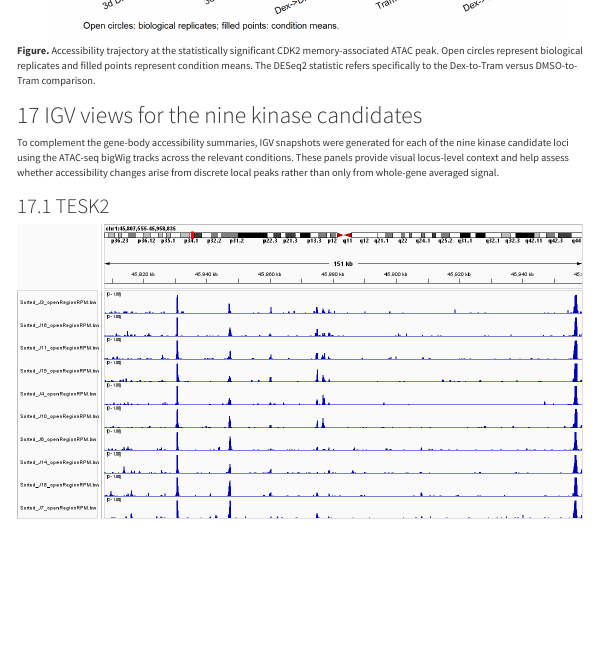
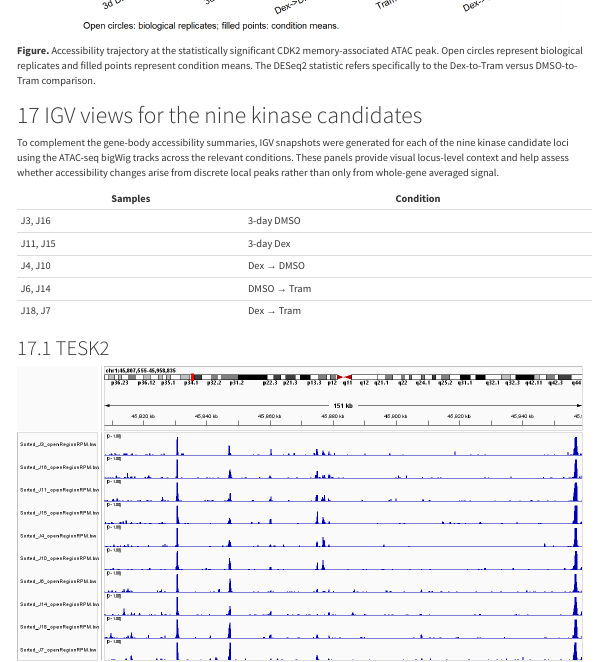
Before and after one commit to MEHWISH-NASIR/AP1_cellular_memory_analysis, an R Markdown document (analysis_report.Rmd): the page in a window 1100 px wide, from 5380 px down. Rendered offline with R 4.5, knitr and Pandoc, with nearby package versions; menus at the side of the page are left out.

Commit message:
Add ATAC sample condition legend to IGV section

````diff
--- a/analysis_report.Rmd
+++ b/analysis_report.Rmd
@@ -527,6 +527,14 @@ the relevant conditions. These panels provide visual locus-level context and hel
 assess whether accessibility changes arise from discrete local peaks rather than
 only from whole-gene averaged signal.
 
+| Samples | Condition |
+|---|---|
+| J3, J16 | 3-day DMSO |
+| J11, J15 | 3-day Dex |
+| J4, J10 | Dex → DMSO |
+| J6, J14 | DMSO → Tram|
+| J18, J7 | Dex → Tram |
+
 ```{r igv-kinase-gallery, echo=FALSE, results='asis'}
 kinases <- c(
   "TESK2", "PRKCE", "ACVR1C", "SNRK", "STK32A",
````
Also changed, not shown: 1 other file.
